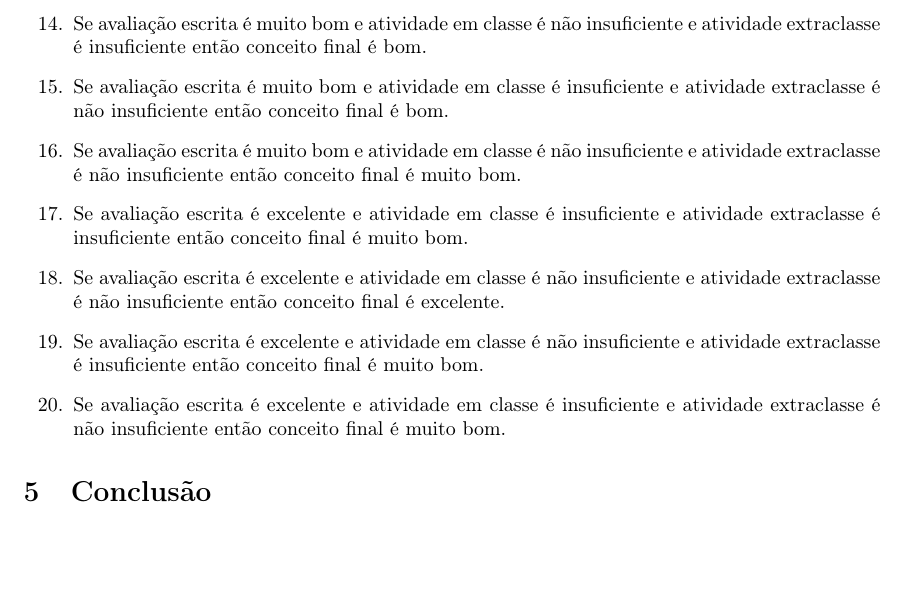
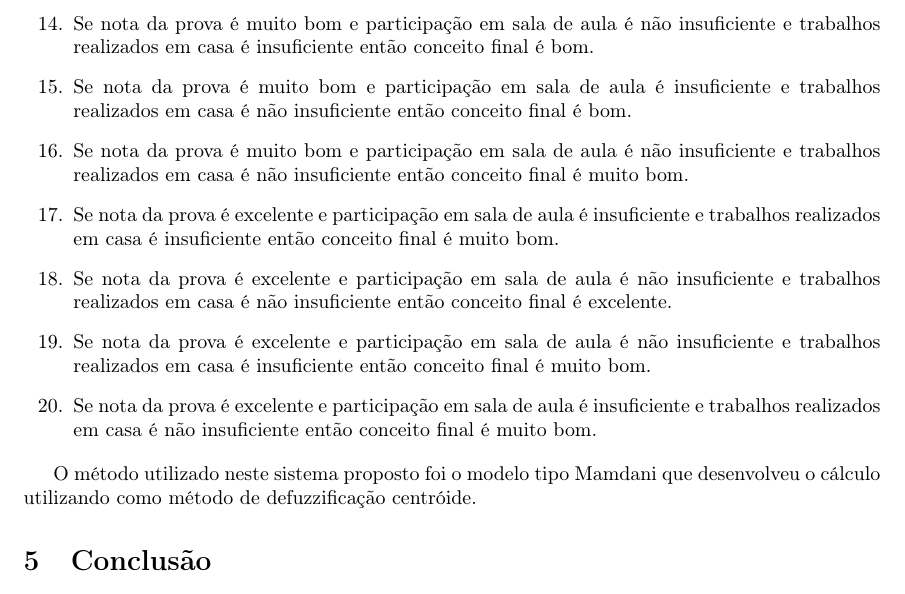
Before and after one commit to lopesivan/FEN05-04763, a LaTeX document (main.tex): part of page 7 of 8, cut so that both start at the same text, the shorter picture padded with empty space. Compiled offline with pdfLaTeX.

Commit message:
Atualiza o arquivo main.tex

```diff
--- a/main.tex
+++ b/main.tex
@@ -382,37 +396,45 @@ Seguem as 20 regras utilizadas em nosso sistema:
 		então conceito final é bom.
 
-	\item Se avaliação escrita é muito bom e atividade em classe
-		é não insuficiente e atividade extraclasse é
+	% 14
+	\item Se nota da prova é muito bom e participação em sala de aula
+		é não insuficiente e trabalhos realizados em casa é
 		insuficiente então conceito final é bom.
 
-	\item Se avaliação escrita é muito bom e atividade em classe
-		é insuficiente e atividade extraclasse é não
+	% 15
+	\item Se nota da prova é muito bom e participação em sala de aula
+		é insuficiente e trabalhos realizados em casa é não
 		insuficiente então conceito final é bom.
 
-
-	\item Se avaliação escrita é muito bom e atividade em classe
-		é não insuficiente e atividade extraclasse é não
+	% 16
+	\item Se nota da prova é muito bom e participação em sala de aula
+		é não insuficiente e trabalhos realizados em casa é não
 		insuficiente então conceito final é muito bom.
 
-	\item Se avaliação escrita é excelente e atividade em classe
-		é insuficiente e atividade extraclasse é insuficiente
+	% 17
+	\item Se nota da prova é excelente e participação em sala de aula
+		é insuficiente e trabalhos realizados em casa é insuficiente
 		então conceito final é muito bom.
 
-	\item Se avaliação escrita é excelente e atividade em classe
-		é não insuficiente e atividade extraclasse é não
+	% 18
+	\item Se nota da prova é excelente e participação em sala de aula
+		é não insuficiente e trabalhos realizados em casa é não
 		insuficiente então conceito final é excelente.
 
-	\item Se avaliação escrita é excelente e atividade em classe
-		é não insuficiente e atividade extraclasse é
+	% 19
+	\item Se nota da prova é excelente e participação em sala de aula
+		é não insuficiente e trabalhos realizados em casa é
 		insuficiente então conceito final é muito bom.
 
-	\item Se avaliação escrita é excelente e atividade em classe
-		é insuficiente e atividade extraclasse é não
+	% 20
+	\item Se nota da prova é excelente e participação em sala de aula
+		é insuficiente e trabalhos realizados em casa é não
 		insuficiente então conceito final é muito bom.
 
 \end{enumerate}
 
-
+O método utilizado neste sistema proposto foi o modelo tipo
+Mamdani que desenvolveu o cálculo utilizando como método de
+defuzzificação centróide.
 
 \section{Conclusão}
 Sabemos que a função da avaliação é auxiliar o processo de
```
Also changed, not shown: main.tex (64 more changed lines).
